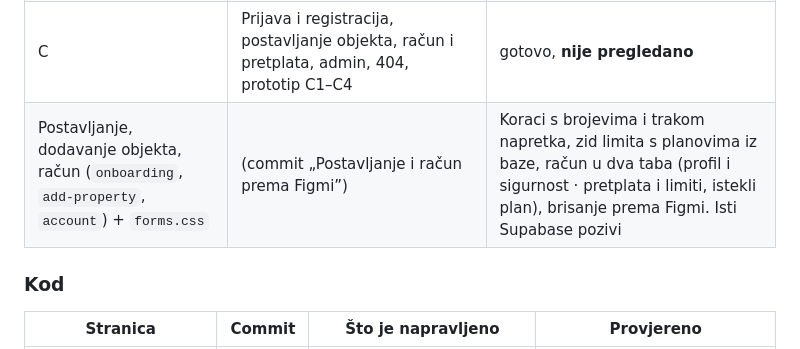
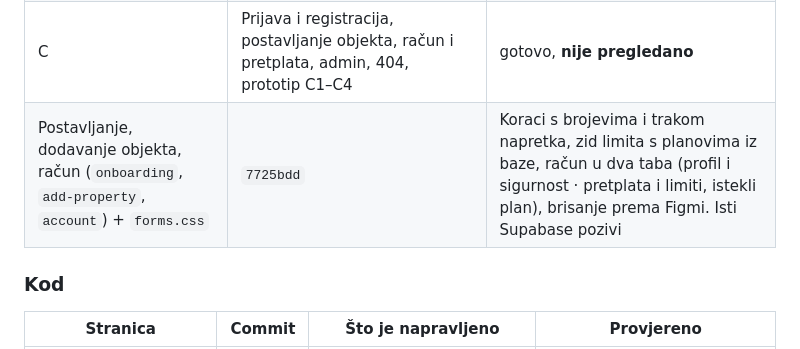
Before and after one commit to gzfbgprzt6-ui/guestflow, a Markdown page: docs/napredak.md, the part around the change. GitHub-like rendering.

Commit message:
napredak: hash commita za postavljanje i račun
Co-Authored-By: Claude Opus 5.5 <noreply@anthropic.com>
Claude-Session: https://claude.ai/code/session_01LZRHpEhoLJ5bxcnfDw6Yvh

```diff
--- a/docs/napredak.md
+++ b/docs/napredak.md
@@ -13,7 +13,7 @@ je samo pregled posla. Ništa od ovoga nije u produkciji — sve je na grani
 | A | Temelji (boje, tipografija, razmaci, 47 ikona), komponente, naslovnica, javna stranica, galerija, dostupnost i upit, prototip | **prihvaćeno** |
 | B | Aplikacija domaćina (13 ekrana × desktop/mobile), privatni vodič za gosta, stanja linka, prototip B1–B3 | gotovo, **nije pregledano** |
 | C | Prijava i registracija, postavljanje objekta, račun i pretplata, admin, 404, prototip C1–C4 | gotovo, **nije pregledano** |
-| Postavljanje, dodavanje objekta, račun (`onboarding`, `add-property`, `account`) + `forms.css` | (commit „Postavljanje i račun prema Figmi”) | Koraci s brojevima i trakom napretka, zid limita s planovima iz baze, račun u dva taba (profil i sigurnost · pretplata i limiti, istekli plan), brisanje prema Figmi. Isti Supabase pozivi | 3 širine; svih 5 koraka s provjerom upisa u bazu; dodavanje (ima mjesta / zid limita); račun (profil, lozinka, brisanje, prekidač, #pretplata) |
+| Postavljanje, dodavanje objekta, račun (`onboarding`, `add-property`, `account`) + `forms.css` | `7725bdd` | Koraci s brojevima i trakom napretka, zid limita s planovima iz baze, račun u dva taba (profil i sigurnost · pretplata i limiti, istekli plan), brisanje prema Figmi. Isti Supabase pozivi | 3 širine; svih 5 koraka s provjerom upisa u bazu; dodavanje (ima mjesta / zid limita); račun (profil, lozinka, brisanje, prekidač, #pretplata) |
 
 ### Kod
 
```
